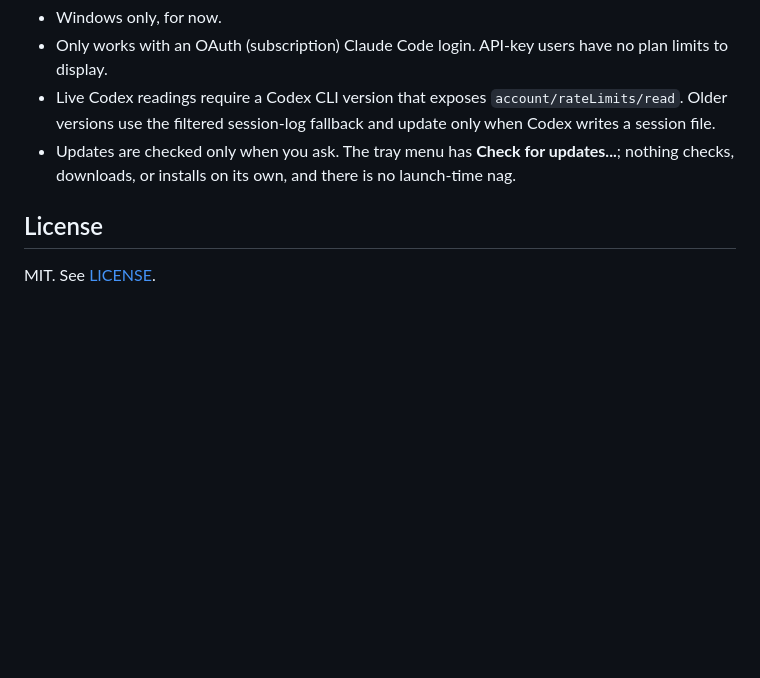
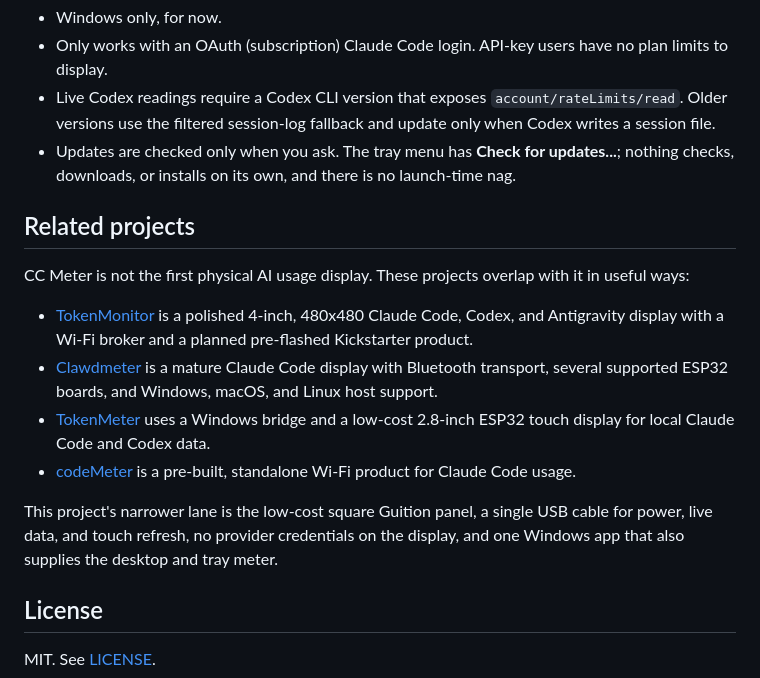
Before and after one commit to silverdolphin863/claude-code-meter, a Markdown page: README.md, the part around the change printed below. Rendered like a GitHub page; blank space fills up the shorter version.

```diff
--- a/README.md
+++ b/README.md
@@ -153,6 +181,27 @@ and the screen-edge dock are Windows-shaped.
   **Check for updates...**; nothing checks, downloads, or installs on its own,
   and there is no launch-time nag.
 
+## Related projects
+
+CC Meter is not the first physical AI usage display. These projects overlap
+with it in useful ways:
+
+- [TokenMonitor](https://tokenmonitor.dev/) is a polished 4-inch, 480x480
+  Claude Code, Codex, and Antigravity display with a Wi-Fi broker and a planned
+  pre-flashed Kickstarter product.
+- [Clawdmeter](https://github.com/HermannBjorgvin/Clawdmeter) is a mature
+  Claude Code display with Bluetooth transport, several supported ESP32
+  boards, and Windows, macOS, and Linux host support.
+- [TokenMeter](https://github.com/alestanalves/TokenMeter) uses a Windows
+  bridge and a low-cost 2.8-inch ESP32 touch display for local Claude Code and
+  Codex data.
+- [codeMeter](https://encinitas3d.com/product/codemeter-a-desk-display-for-your-claude-code-usage/)
+  is a pre-built, standalone Wi-Fi product for Claude Code usage.
+
+This project's narrower lane is the low-cost square Guition panel, a single
+USB cable for power, live data, and touch refresh, no provider credentials on
+the display, and one Windows app that also supplies the desktop and tray meter.
+
 ## License
 
 MIT. See [LICENSE](LICENSE).
```
Also changed, not shown: other parts of README.md (+28 -0 lines), docs/release-v1.1.1.md (added, +30 -0 lines), firmware/esp32-4848s040/README.md (+28 -0 lines), docs/lcd-hardware.png (added).
